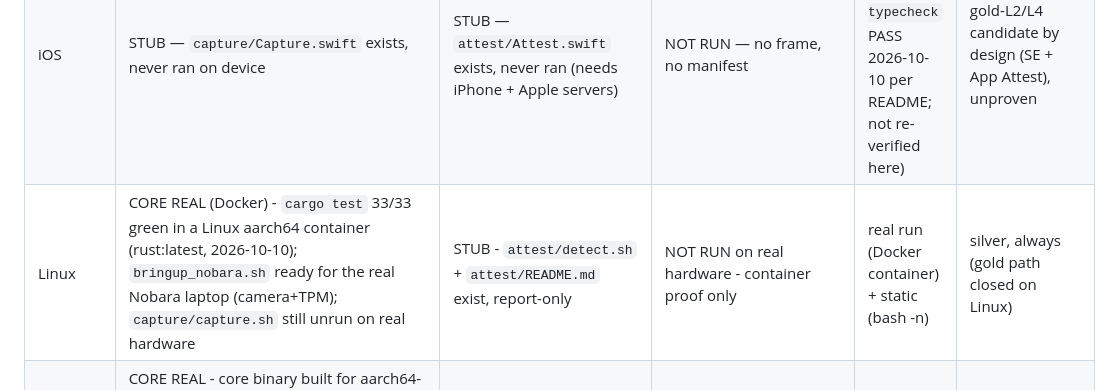
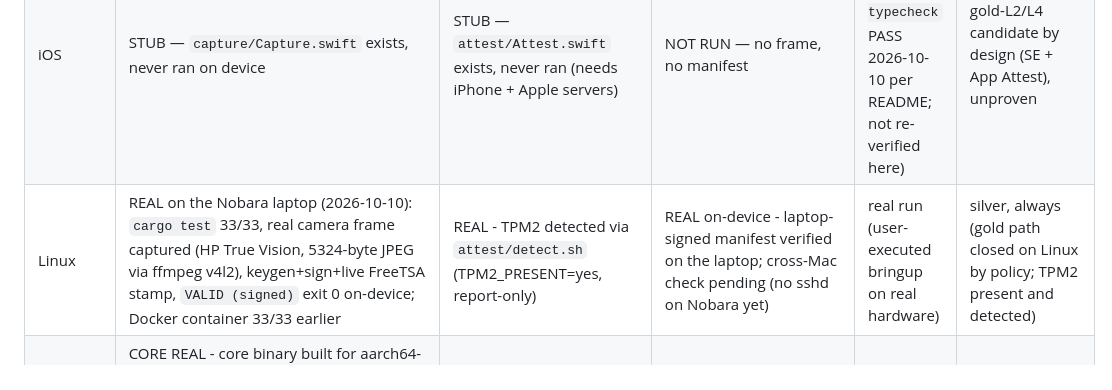
Before and after one commit to demiralpdev/.RISE, a Markdown page: bindings/MATRIX.md, the part around the change. GitHub-like rendering.

Commit message:
Linux leg REAL: Nobara laptop 33/33 + real camera capture + live-TSA signature VALID on-device

```diff
--- a/bindings/MATRIX.md
+++ b/bindings/MATRIX.md
@@ -11,7 +11,7 @@
 |---|---|---|---|---|---|
 | macOS | REAL — `capture/capture.sh`, `capture/capture.swift`, `capture/capture.log` exist; `bindings/target/frame-001.jpg` on disk | STUB — no `attest/` dir, no Secure Enclave code; goal only in `README.md` | REAL e2e (capture → manifest) — `bindings/target/frame-001.jpg` + `frame-001.manifest.json` exist | real run (artifacts on disk) | silver max currently (no SE key → no gold per gold-gate); gold-L2/L4 only after attest lands |
 | iOS | STUB — `capture/Capture.swift` exists, never ran on device | STUB — `attest/Attest.swift` exists, never ran (needs iPhone + Apple servers) | NOT RUN — no frame, no manifest | static (reported `swiftc --typecheck` PASS 2026-10-10 per README; not re-verified here) | gold-L2/L4 candidate by design (SE + App Attest), unproven |
-| Linux | CORE REAL (Docker) - `cargo test` 33/33 green in a Linux aarch64 container (rust:latest, 2026-10-10); `bringup_nobara.sh` ready for the real Nobara laptop (camera+TPM); `capture/capture.sh` still unrun on real hardware | STUB - `attest/detect.sh` + `attest/README.md` exist, report-only | NOT RUN on real hardware - container proof only | real run (Docker container) + static (bash -n) | silver, always (gold path closed on Linux) |
+| Linux | REAL on the Nobara laptop (2026-10-10): `cargo test` 33/33, real camera frame captured (HP True Vision, 5324-byte JPEG via ffmpeg v4l2), keygen+sign+live FreeTSA stamp, `VALID (signed)` exit 0 on-device; Docker container 33/33 earlier | REAL - TPM2 detected via `attest/detect.sh` (TPM2_PRESENT=yes, report-only) | REAL on-device - laptop-signed manifest verified on the laptop; cross-Mac check pending (no sshd on Nobara yet) | real run (user-executed bringup on real hardware) | silver, always (gold path closed on Linux by policy; TPM2 present and detected) |
 | Android | CORE REAL - core binary built for aarch64-linux-android and RUN on the attached device (`emugy5nbrsmrmzmz`): on-device SHA-256 matches Mac byte-for-byte; device keygen+sign pulled to Mac and verified `VALID (signed)` (2026-10-10). JNI bridge REAL: librise_jni.so NDK-compiled (CMake, static librise_core.a), `Java_com_rise_core_RiseCore_hashFrame` exported, dlopen-loaded on device (JNI_SYMBOL_OK). Kotlin capture/attest files COMPILE against android-35 (kotlinc 2.0.21 + JDK 21, 20 classes, 0 errors, 2026-10-10); device run still pending an app  | STUB - `attest/RiseKeystore.kt`, `RiseIntegrity.kt`, `RiseAssurance.kt` exist; never run | REAL for core CLI on device (hash + cross-device signature) AND in an APK app process (System.loadLibrary + hashFrame, HASH matches Mac) | real run (adb device, release binary) | capture/attest tiers still design-only: STRONG missing -> L2/silver; BASIC+clean = L2 max; mock/GPS-off = silver; broken = red |
 | Windows | CORE+CAPTURE REAL - `cargo test` 33/33 green on DESKTOP-1LD8TK1 (192.168.111.7, SSH user `rise`); `capture.cpp` compiled+run on the PC (2026-10-10): MediaFoundation SourceReader, HP True Vision HD Camera (internal, usb=0), YUY2 1280x720, 1843200 bytes written + hashed by the PC rise-core (`3f651575...`) | REAL GOLD-L2 - `attest.cpp` compiled+run (2026-10-10): TPM present, `RISE-device-key-v2` P-256 created+finalized in TPM via NCrypt, VBS RUNNING (status 2, HVCI active; Secure Boot OFF -> relaxed requirement, noted) -> `TIER=gold-L2` | REAL e2e - `keygen -> sign --key --tsa (live FreeTSA) -> verify --pubkey` printed `VALID (signed)` exit 0 (2026-10-10) | real run (tests + attest + capture + e2e over SSH) | gold-L2 PROVEN (VBS running without Secure Boot - weaker boot chain, noted); L4 unreachable by design, PC-signed frame+manifest (live FreeTSA) pulled to Mac: hash matched byte-for-byte and verified `VALID (signed)` on the Mac (2026-10-10) |
 
```
